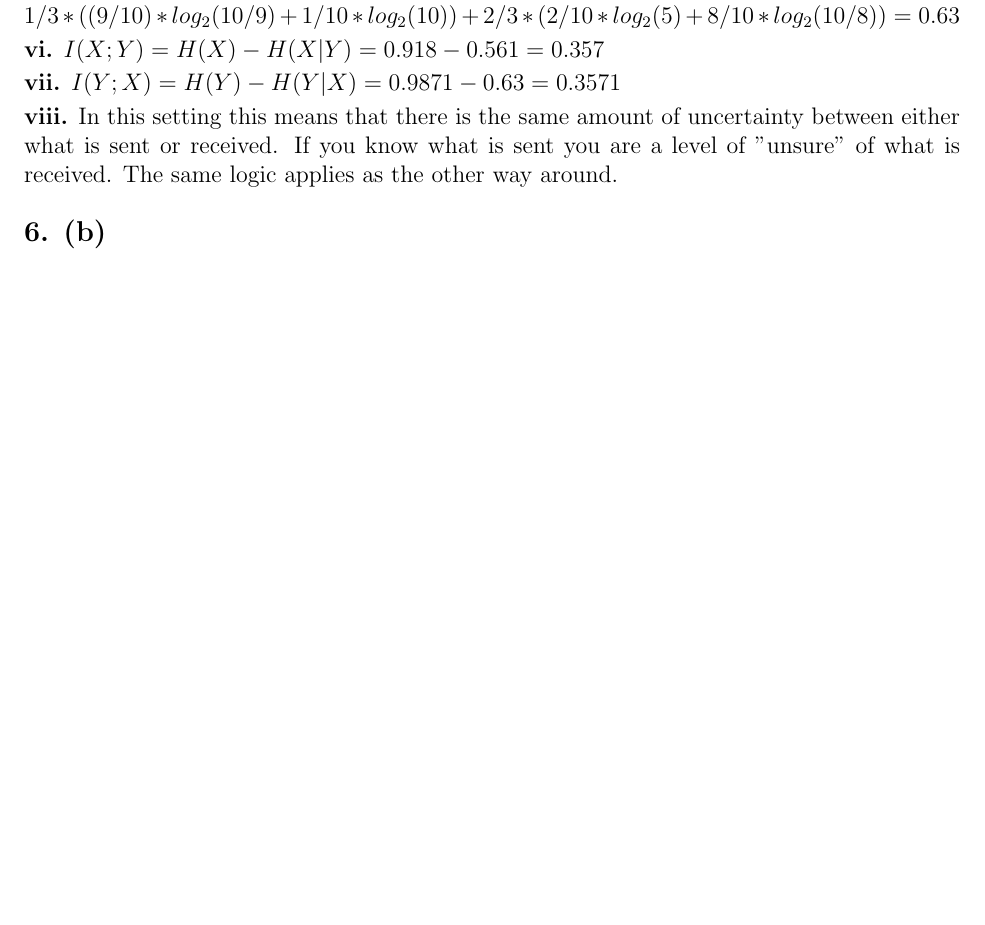
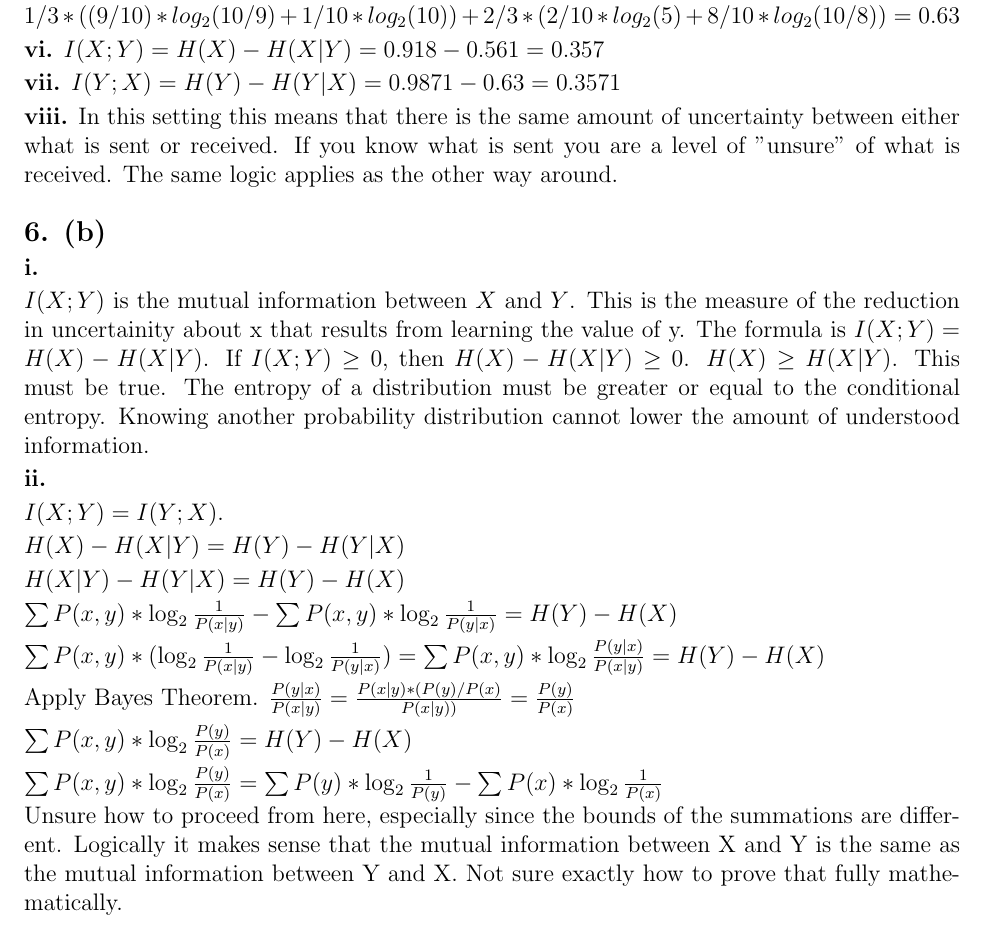
Before and after one commit to varughese/CS1511, a LaTeX document (week3/jan23.tex): part of page 2 of 2, cut so that both start at the same text, the shorter picture padded with empty space. Compiled offline with pdfLaTeX.

Commit message:
add attempt for last problem

```diff
--- a/week3/jan23.tex
+++ b/week3/jan23.tex
@@ -86,6 +86,29 @@ $ I(Y;X) = H(Y) - H(Y|X) = 0.9871- 0.63= 0.3571 $
 \vskip 1.1em
 {\large \textbf{6. (b) }}
 
+{\textbf{i.}}
 
+$ I(X;Y)$ is the mutual information between $X$ and $Y$. This is the measure of the reduction in uncertainity about x that results from learning the value of y. The formula is $I(X;Y) = H(X) - H(X|Y)$. If $I(X;Y) \geq 0$, then $H(X) - H(X|Y) \geq 0$. $H(X) \geq H(X|Y) $. This must be true. The entropy of a distribution must be greater or equal to the conditional entropy. Knowing another probability distribution cannot lower the amount of understood information.
+
+{\textbf{ii.}}
+
+$ I(X;Y) = I(Y;X) $.
+
+$ H(X) - H(X|Y) = H(Y) - H(Y|X) $
+
+$ H(X|Y) - H(Y|X) = H(Y) - H(X) $
+
+$   \sum  P(x,y) * \log_2{\frac{1}{P(x|y)}} -  \sum  P(x,y) * \log_2{\frac{1}{P(y|x)}}  = H(Y) - H(X) $
+
+$  \sum  P(x,y) * ( \log_2{\frac{1}{P(x|y)}}  -  \log_2{\frac{1}{P(y|x)}} ) =  \sum  P(x,y) *  \log_2{\frac{P(y|x)}{P(x|y)}}  = H(Y) - H(X)  $
+
+Apply Bayes Theorem.
+$\frac{P(y|x)}{P(x|y)}  = \frac{P(x|y)*(P(y)/P(x)}{P(x|y))} = \frac{P(y)}{P(x)} $
+
+$ \sum  P(x,y) *  \log_2{\frac{P(y)}{P(x)}} = H(Y) - H(X) $
+
+$   \sum  P(x,y) *  \log_2{\frac{P(y)}{P(x)}}  =\sum  P(y) * \log_2{\frac{1}{P(y)}}- \sum  P(x) * \log_2{\frac{1}{P(x)}}$
+
+Unsure how to proceed from here, especially since the bounds of the summations are different. Logically it makes sense that the mutual information between X and Y is the same as the mutual information between Y and X. Not sure exactly how to prove that fully mathematically.
 
 \end{document}
```
Also changed, not shown: week3/jan23.pdf.
